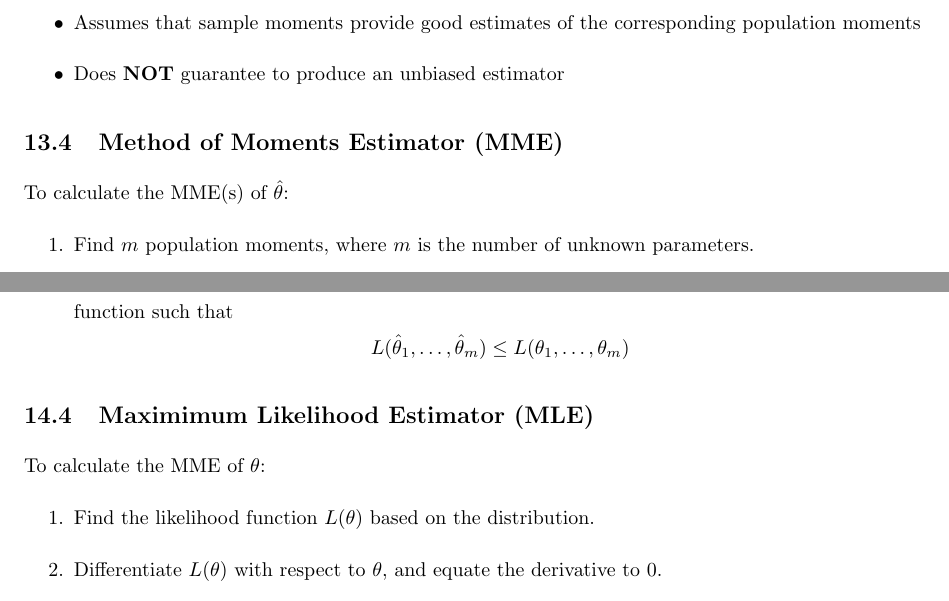
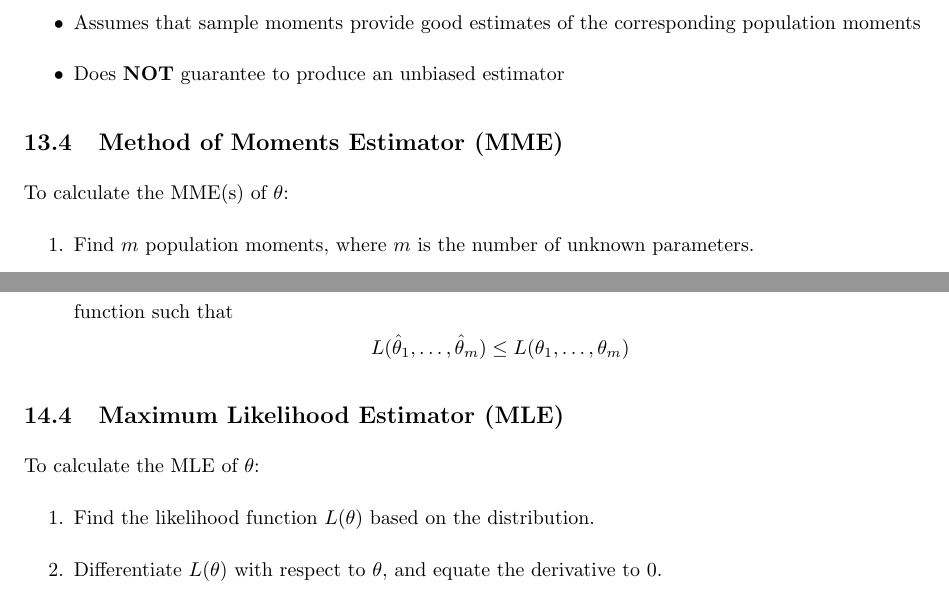
Before and after one commit to OpenSUTD/course-notes, a LaTeX document (notes/30.003 Introduction to Probability and Statistics/2019-WM/30.003_PnS_notes.tex): two parts of pages 34 and 35 of 44, joined at a grey line, cut so that both start at the same text. Compiled offline with pdfLaTeX.

Commit message:
Fix typos and math notations

```diff
--- a/notes/30.003 Introduction to Probability and Statistics/2019-WM/30.003_PnS_notes.tex
+++ b/notes/30.003 Introduction to Probability and Statistics/2019-WM/30.003_PnS_notes.tex
@@ -1002,7 +1002,7 @@ For a sufficiently large $n$, i.e. $\mathbf{n \leq 30}$, $\overline{X}$ has appr
     \item Does \textbf{NOT} guarantee to produce an unbiased estimator
 \end{itemize}
 \subsection{Method of Moments Estimator (MME)}
-To calculate the MME(s) of $\hat{\theta}$:
+To calculate the MME(s) of $\theta$:
 \begin{enumerate}
     \item Find $m$ population moments, where $m$ is the number of unknown parameters.
     \item Find $m$ sample moments.
@@ -1032,8 +1032,8 @@ The likelihood function is given by
     $$L(\hat{\theta}_{1}, \ldots, \hat{\theta}_{m})\leq L(\theta_{1}, \ldots, \theta_{m})
     $$
 \end{itemize}
-\subsection{Maximimum Likelihood Estimator (MLE)}
-To calculate the MME of $\theta$:
+\subsection{Maximum Likelihood Estimator (MLE)}
+To calculate the MLE of $\theta$:
 \begin{enumerate}
     \item Find the likelihood function $L(\theta)$ based on the distribution.
     \item Differentiate $L(\theta)$ with respect to $\theta$, and equate the derivative to 0.
```
Also changed, not shown: notes/30.003 Introduction to Probability and Statistics/2019-WM/30.003_PnS_notes.pdf, notes/30.003 Introduction to Probability and Statistics/2019-WM/30.003_PnS_notes.tex (2 more changed lines).
